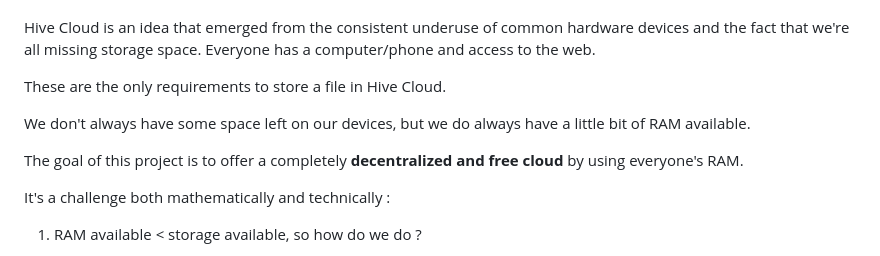
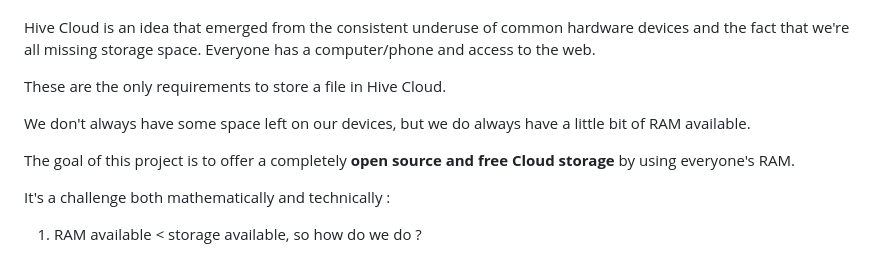
Before and after one commit to lorys/hive-cloud, a Markdown page: README.md, the part around the change. GitHub-like rendering.

Commit message:
Files are passing throught a server, it's not decentralized

```diff
--- a/README.md
+++ b/README.md
@@ -11,7 +11,7 @@ These are the only requirements to store a file in Hive Cloud.
 
 We don't always have some space left on our devices, but we do always have a little bit of RAM available.
 
-The goal of this project is to offer a completely **decentralized and free cloud** by using everyone's RAM.
+The goal of this project is to offer a completely **open source and free Cloud storage** by using everyone's RAM.
 
 It's a challenge both mathematically and technically :
 
```
